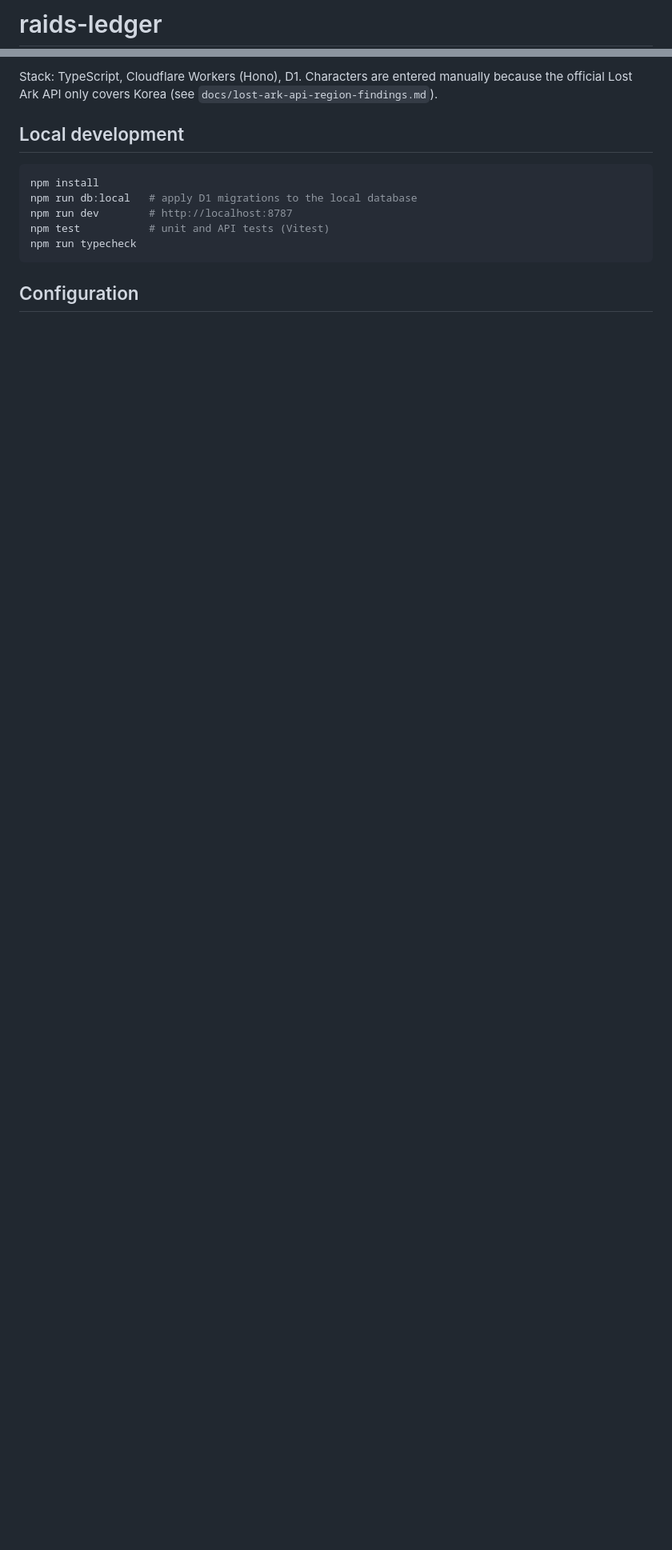
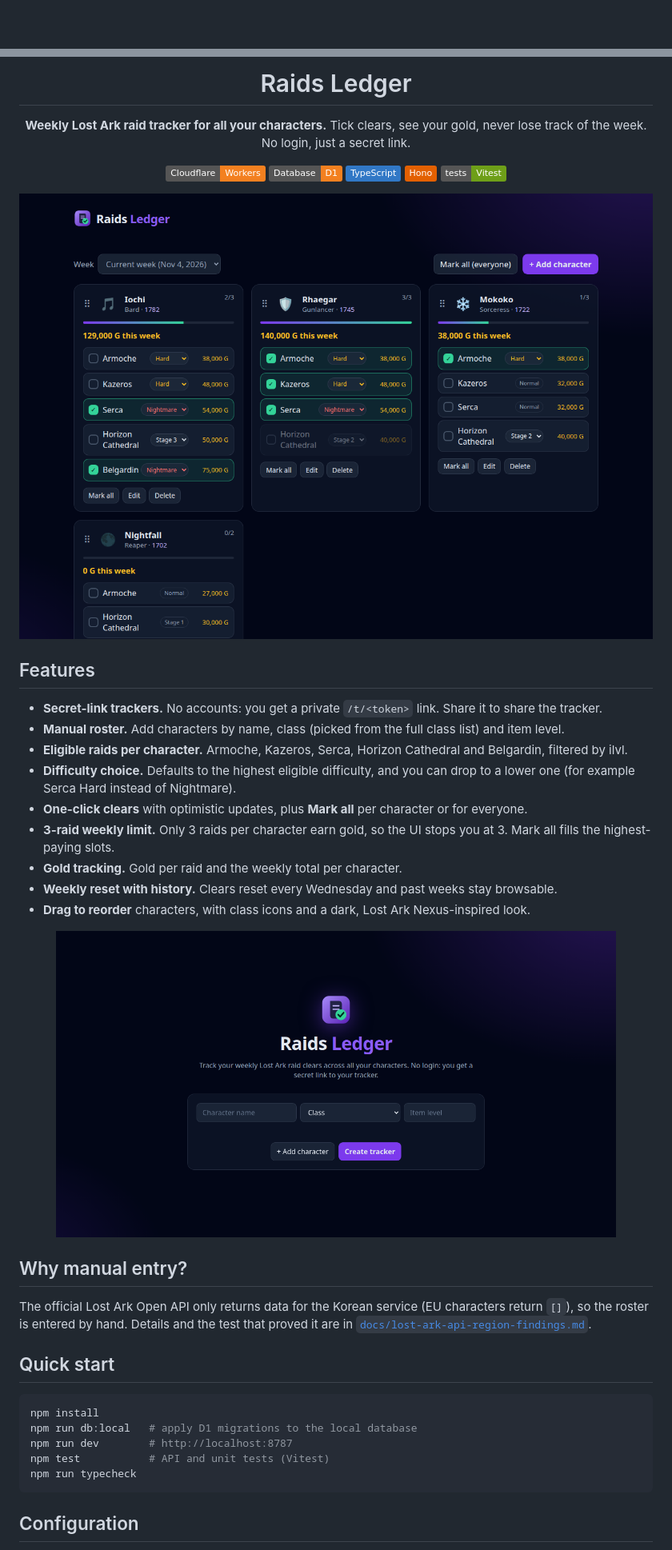
Before and after one commit to estercaturna/raids-ledger, a Markdown page: README.md, 2 parts joined by grey strips. Shown at 80% size. GitHub-like rendering; pictures changed too: docs/img/landing.png (added), docs/img/tracker.png (added); badges without logos; blank space fills up the shorter version.

Commit message:
Polish README with screenshots and fix layout overflow
Co-authored-by: Copilot <223556219+Copilot@users.noreply.github.com>

````diff
--- a/README.md
+++ b/README.md
@@ -1,2 +1,2 @@
-# raids-ledger
+<div align="center">
 
@@ -4,13 +4,46 @@ Weekly Lost Ark raid clear tracker. You enter your characters (name, class, item
 
-Stack: TypeScript, Cloudflare Workers (Hono), D1. Characters are entered manually because the official Lost Ark API only covers Korea (see `docs/lost-ark-api-region-findings.md`).
+# Raids Ledger
 
-## Local development
+**Weekly Lost Ark raid tracker for all your characters.**
+Tick clears, see your gold, never lose track of the week. No login, just a secret link.
+
+![Cloudflare Workers](https://img.shields.io/badge/Cloudflare-Workers-F38020?logo=cloudflare&logoColor=white)
+![D1](https://img.shields.io/badge/Database-D1-F38020?logo=cloudflare&logoColor=white)
+![TypeScript](https://img.shields.io/badge/TypeScript-3178C6?logo=typescript&logoColor=white)
+![Hono](https://img.shields.io/badge/Hono-E36002?logo=hono&logoColor=white)
+![Tests](https://img.shields.io/badge/tests-Vitest-6E9F18?logo=vitest&logoColor=white)
+
+<img src="docs/img/tracker.png" alt="Raids Ledger tracker page" width="900">
+
+</div>
+
+## Features
+
+- **Secret-link trackers.** No accounts: you get a private `/t/<token>` link. Share it to share the tracker.
+- **Manual roster.** Add characters by name, class (picked from the full class list) and item level.
+- **Eligible raids per character.** Armoche, Kazeros, Serca, Horizon Cathedral and Belgardin, filtered by ilvl.
+- **Difficulty choice.** Defaults to the highest eligible difficulty, and you can drop to a lower one (for example Serca Hard instead of Nightmare).
+- **One-click clears** with optimistic updates, plus **Mark all** per character or for everyone.
+- **3-raid weekly limit.** Only 3 raids per character earn gold, so the UI stops you at 3. Mark all fills the highest-paying slots.
+- **Gold tracking.** Gold per raid and the weekly total per character.
+- **Weekly reset with history.** Clears reset every Wednesday and past weeks stay browsable.
+- **Drag to reorder** characters, with class icons and a dark, Lost Ark Nexus-inspired look.
+
+<div align="center">
+<img src="docs/img/landing.png" alt="Raids Ledger landing page" width="700">
+</div>
+
+## Why manual entry?
+
+The official Lost Ark Open API only returns data for the Korean service (EU characters return `[]`), so the roster is entered by hand. Details and the test that proved it are in [`docs/lost-ark-api-region-findings.md`](docs/lost-ark-api-region-findings.md).
+
+## Quick start
 
 ```sh
 npm install
 npm run db:local   # apply D1 migrations to the local database
 npm run dev        # http://localhost:8787
-npm test           # unit and API tests (Vitest)
+npm test           # API and unit tests (Vitest)
 npm run typecheck
 ```
 
````
Also changed, not shown: other parts of README.md (+31 -6 lines), 1 other file.
